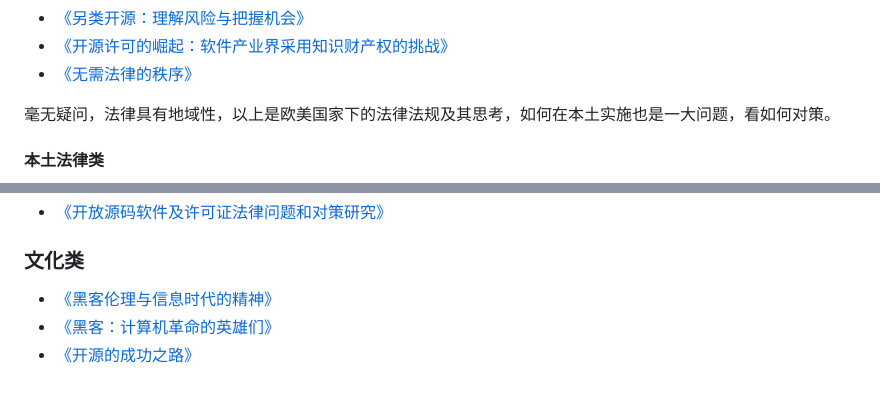
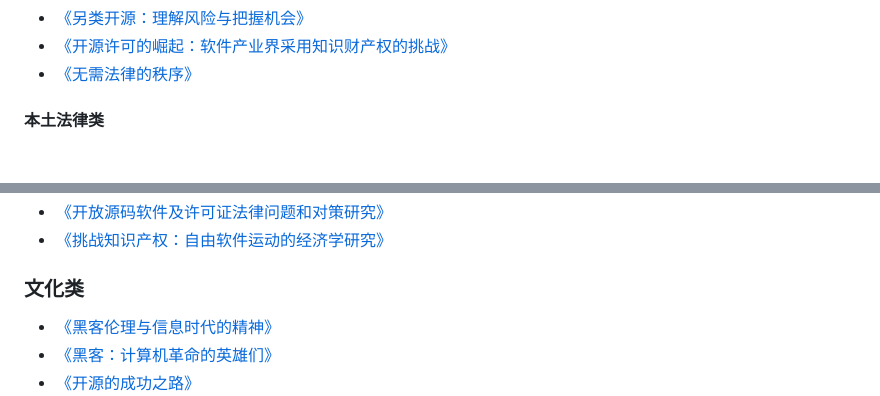
Before and after one commit to oscar-open-source-book/booklet-2022, a Markdown page: SUMMARY.md, 2 parts joined by grey strips. Rendered like a GitHub page; blank space fills up the shorter version.

Commit message:
add book description about challenging -ip.
Signed-off-by: lijiansheng <lijiansheng@opensourceway.community>

```diff
--- a/SUMMARY.md
+++ b/SUMMARY.md
@@ -35,6 +35,6 @@
 * [《开源许可的崛起：软件产业界采用知识财产权的挑战》](the-rise-of-open-source-licensing.md)
 * [《无需法律的秩序》](order-without-law.md)
 
-毫无疑问，法律具有地域性，以上是欧美国家下的法律法规及其思考，如何在本土实施也是一大问题，看如何对策。
+
 
 #### 本土法律类
@@ -42,4 +42,5 @@
 * [《开放源码软件及许可证法律问题和对策研究》](oss-license-law-and-research-in-local.md)
+* [《挑战知识产权：自由软件运动的经济学研究》](challenging-intellectual-property-right.md)
 
 ### 文化类
 
```
Also changed, not shown: other parts of SUMMARY.md (+1 -1 lines), challenging-intellectual-property-right.md (added, +21 -0 lines), face-image/challenging-ip.jpg (added).
